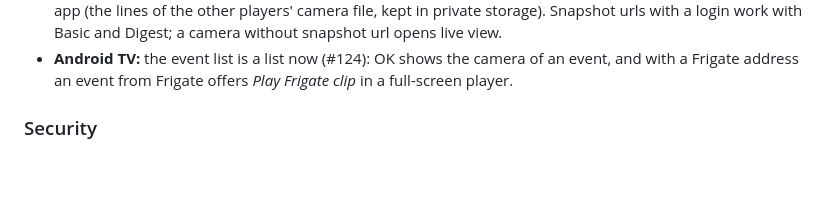
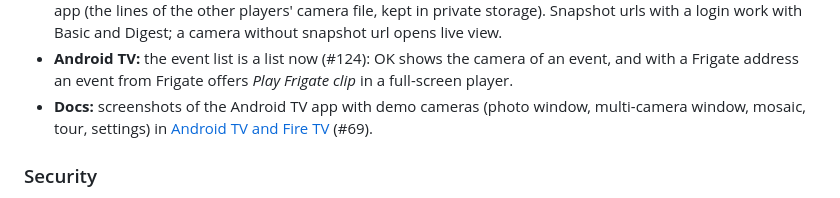
Before and after one commit to kevinrossnl/camalert, a Markdown page: CHANGELOG.md, the part around the change. Drawn GitHub-style; blank space fills up the shorter version.

```diff
--- a/CHANGELOG.md
+++ b/CHANGELOG.md
@@ -30,6 +30,8 @@ actions and blueprint inputs stay backwards compatible.
   Basic and Digest; a camera without snapshot url opens live view.
 - **Android TV:** the event list is a list now (#124): OK shows the camera of an event, and with a Frigate address an
   event from Frigate offers *Play Frigate clip* in a full-screen player.
+- **Docs:** screenshots of the Android TV app with demo cameras (photo window, multi-camera window, mosaic, tour,
+  settings) in [Android TV and Fire TV](docs/players/androidtv.md#what-you-see) (#69).
 
 ### Security
 
```
Also changed, not shown: docs/dev/screenshots.md (+3 -2 lines), docs/players/androidtv.md (+10 -0 lines), docs/images/androidtv/mosaic.png (added), docs/images/androidtv/multi-camera-window.png (added), docs/images/androidtv/photo-window.png (added), docs/images/androidtv/settings.png (added), docs/images/androidtv/tour.png (added), 2 other files.
